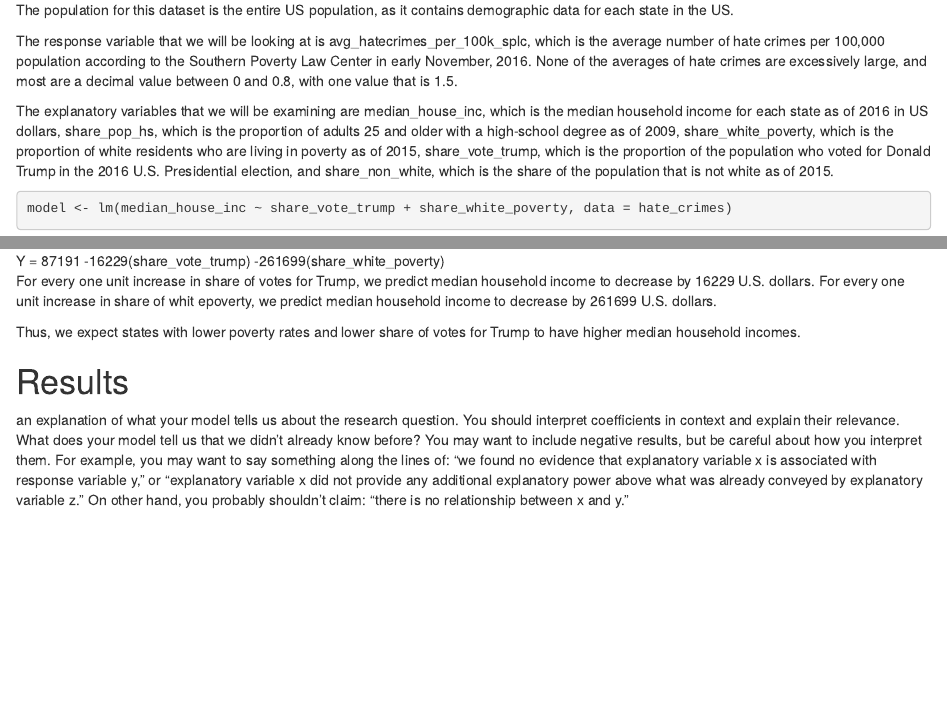
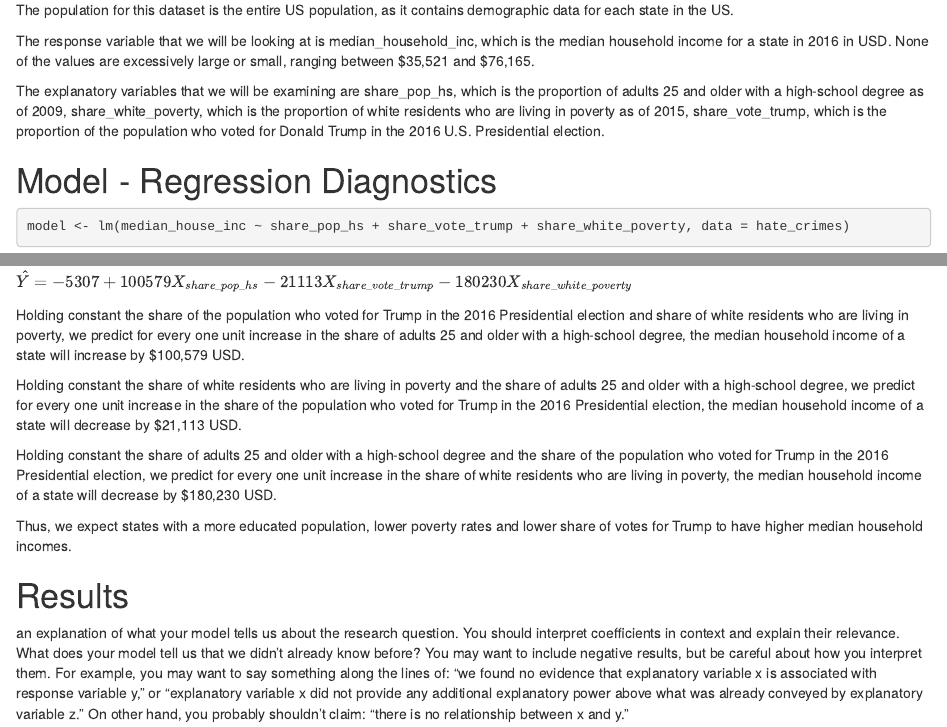
Before and after one commit to niannucci/291-final-project, an R Markdown document (report.Rmd): the page in a window 1100 px wide, from 980 px down, and a second part further down, joined at a grey line. Rendered offline with R 4.5, knitr and Pandoc, with nearby package versions; some code elsewhere in the file could not run offline.

Commit message:
added to the model

````diff
--- a/report.Rmd
+++ b/report.Rmd
@@ -26,9 +26,10 @@ We are using the hate crimes dataset from the FiveThirtyEight package
 
 The population for this dataset is the entire US population, as it contains demographic data for each state in the US.
 
-The response variable that we will be looking at is avg_hatecrimes_per_100k_splc, which is the average number of hate crimes per 100,000 population according to the Southern Poverty Law Center in early November, 2016. None of the averages of hate crimes are excessively large, and most are a decimal value between 0 and 0.8, with one value that is 1.5.
+The response variable that we will be looking at is median_household_inc, which is the median household income for a state in 2016 in USD. None of the values are excessively large or small, ranging between $35,521 and \$76,165.
 
-The explanatory variables that we will be examining are median_house_inc, which is the median household income for each state as of 2016 in US dollars, share_pop_hs, which is the proportion of adults 25 and older with a high-school degree as of 2009, share_white_poverty, which is the proportion of white residents who are living in poverty as of 2015, share_vote_trump, which is the proportion of the population who voted for Donald Trump in the 2016 U.S. Presidential election, and share_non_white, which is the share of the population that is not white as of 2015.
+The explanatory variables that we will be examining are share_pop_hs, which is the proportion of adults 25 and older with a high-school degree as of 2009, share_white_poverty, which is the proportion of white residents who are living in poverty as of 2015, share_vote_trump, which is the proportion of the population who voted for Donald Trump in the 2016 U.S. Presidential election.
 
+# Model - Regression Diagnostics
 ```{r}
-model <- lm(median_house_inc ~ share_vote_trump + share_white_poverty, data = hate_crimes)
+model <- lm(median_house_inc ~ share_pop_hs + share_vote_trump + share_white_poverty, data = hate_crimes)
@@ -42,7 +45,4 @@ predValues <- predict(model)
 plot(predValues, residuals)
 abline(0,0, col="red")
 ```
-Y = 87191 -16229(share_vote_trump) -261699(share_white_poverty)
-For every one unit increase in share of votes for Trump, we predict median household income to decrease by 16229 U.S. dollars. For every one unit increase in share of whit epoverty, we predict median household income to decrease by 261699 U.S. dollars.
 
-Thus, we expect states with lower poverty rates and lower share of votes for Trump to have higher median household incomes.
@@ -49,6 +58,17 @@ Thus, we expect states with lower poverty rates and lower share of votes for Tru
+$\hat{Y} = -5307 + 100579X_{share\_pop\_hs} - 21113X_{share\_vote\_trump} - 180230X_{share\_white\_poverty}$
+
+Holding constant the share of the population who voted for Trump in the 2016 Presidential election and share of white residents who are living in poverty, we predict for every one unit increase in the share of adults 25 and older with a high-school degree, the median household income of a state will increase by $100,579 USD.
+
+Holding constant the share of white residents who are living in poverty and the share of adults 25 and older with a high-school degree, we predict for every one unit increase in the share of the population who voted for Trump in the 2016 Presidential election, the median household income of a state will decrease by $21,113 USD.
+
+Holding constant the share of adults 25 and older with a high-school degree and the share of the population who voted for Trump in the 2016 Presidential election, we predict for every one unit increase in the share of white residents who are living in poverty, the median household income of a state will decrease by $180,230 USD.
+
+Thus, we expect states with a more educated population, lower poverty rates and lower share of votes for Trump to have higher median household incomes.
+
 
 # Results
 an explanation of what your model tells us about the research question. You should interpret coefficients in context and explain their relevance. What does your model tell us that we didn’t already know before? You may want to include negative results, but be careful about how you interpret them. For example, you may want to say something along the lines of: “we found no evidence that explanatory variable x is associated with response variable y,” or “explanatory variable x did not provide any additional explanatory power above what was already conveyed by explanatory variable z.” On other hand, you probably shouldn’t claim: “there is no relationship between x and y.”
 
+
 # Conclusion
 a summary of your findings and a discussion of their limitations. First, remind the reader of the question that you originally set out to answer, and summarize your findings. Second, discuss the limitations of your model, and what could be done to improve it. You might also want to do the same for your data. This is your last opportunity to clarify the scope of your findings before a journalist misinterprets them and makes wild extrapolations! Protect yourself by being clear about what is not implied by your research.
````
Also changed, not shown: other_analysis.Rmd (+1 -1 lines), report.Rmd (15 more changed lines).
